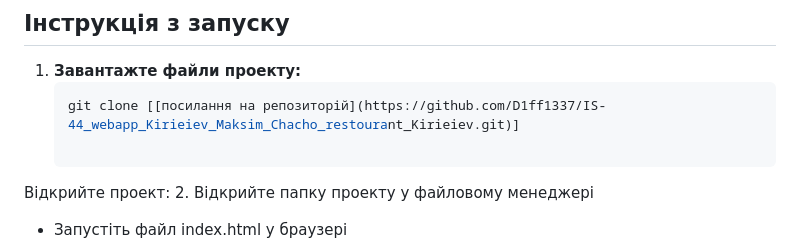
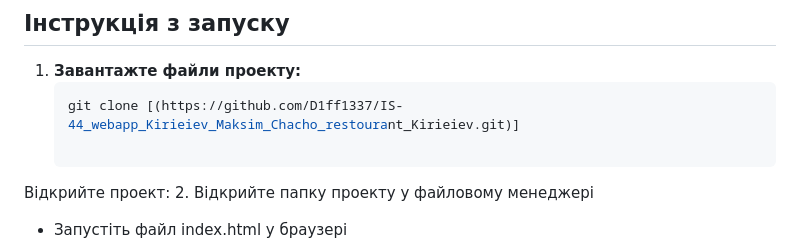
Before and after one commit to D1ff1337/IS-44_webapp_Kirieiev_Maksim_Chacho_restourant_Kirieiev, a Markdown page: README.md, the part around the change. Rendered like a GitHub page.

````diff
--- a/README.md
+++ b/README.md
@@ -51,7 +51,7 @@ CHACHO — це сучасний веб-сайт ресторану, створ
 
 1. **Завантажте файли проекту:**
    ```bash
-   git clone [[посилання на репозиторій](https://github.com/D1ff1337/IS-44_webapp_Kirieiev_Maksim_Chacho_restourant_Kirieiev.git)]
+   git clone [(https://github.com/D1ff1337/IS-44_webapp_Kirieiev_Maksim_Chacho_restourant_Kirieiev.git)]
 
 Відкрийте проект:
 2. Відкрийте папку проекту у файловому менеджері
````
